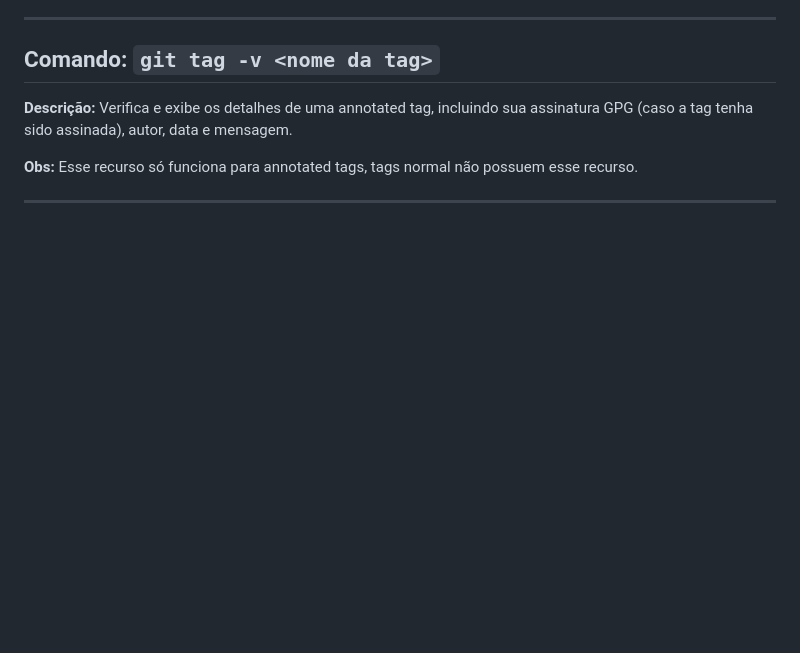
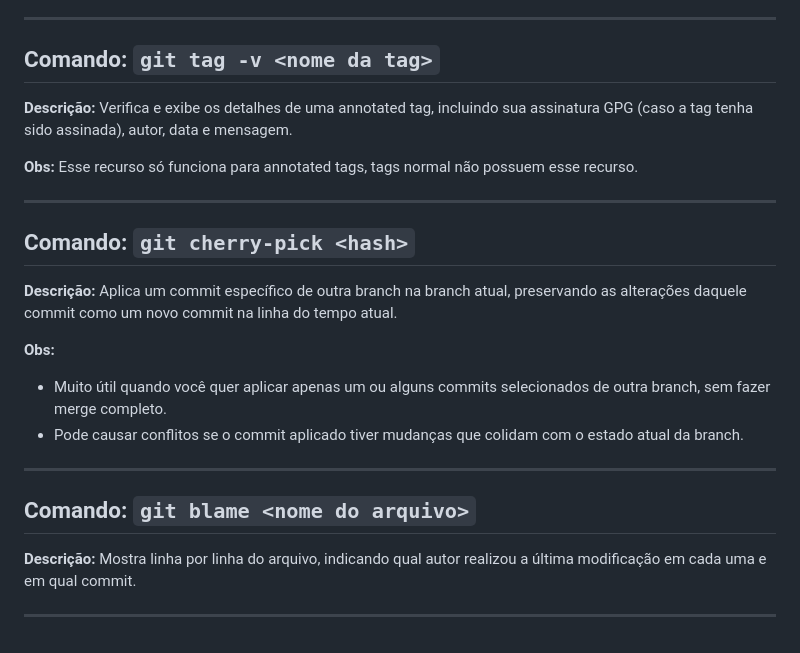
Before and after one commit to arthurscarpin/numero-secreto, a Markdown page: git.md, the part around the change. Rendered like a GitHub page; blank space fills up the shorter version.

Commit message:
Adicionando o comando git blame no git.md

```diff
--- a/git.md
+++ b/git.md
@@ -256,3 +256,16 @@ Esse modelo tem como objetivo documentar comandos do Git afim de estudos.
 **Obs:** Esse recurso só funciona para annotated tags, tags normal não possuem esse recurso.
 
 ---
+
+## Comando: `git cherry-pick <hash>`
+**Descrição:** Aplica um commit específico de outra branch na branch atual, preservando as alterações daquele commit como um novo commit na linha do tempo atual.
+
+**Obs:**
+- Muito útil quando você quer aplicar apenas um ou alguns commits selecionados de outra branch, sem fazer merge completo.
+- Pode causar conflitos se o commit aplicado tiver mudanças que colidam com o estado atual da branch.
+
+---
+## Comando: `git blame <nome do arquivo>`
+**Descrição:** Mostra linha por linha do arquivo, indicando qual autor realizou a última modificação em cada uma e em qual commit.
+
+---
```
